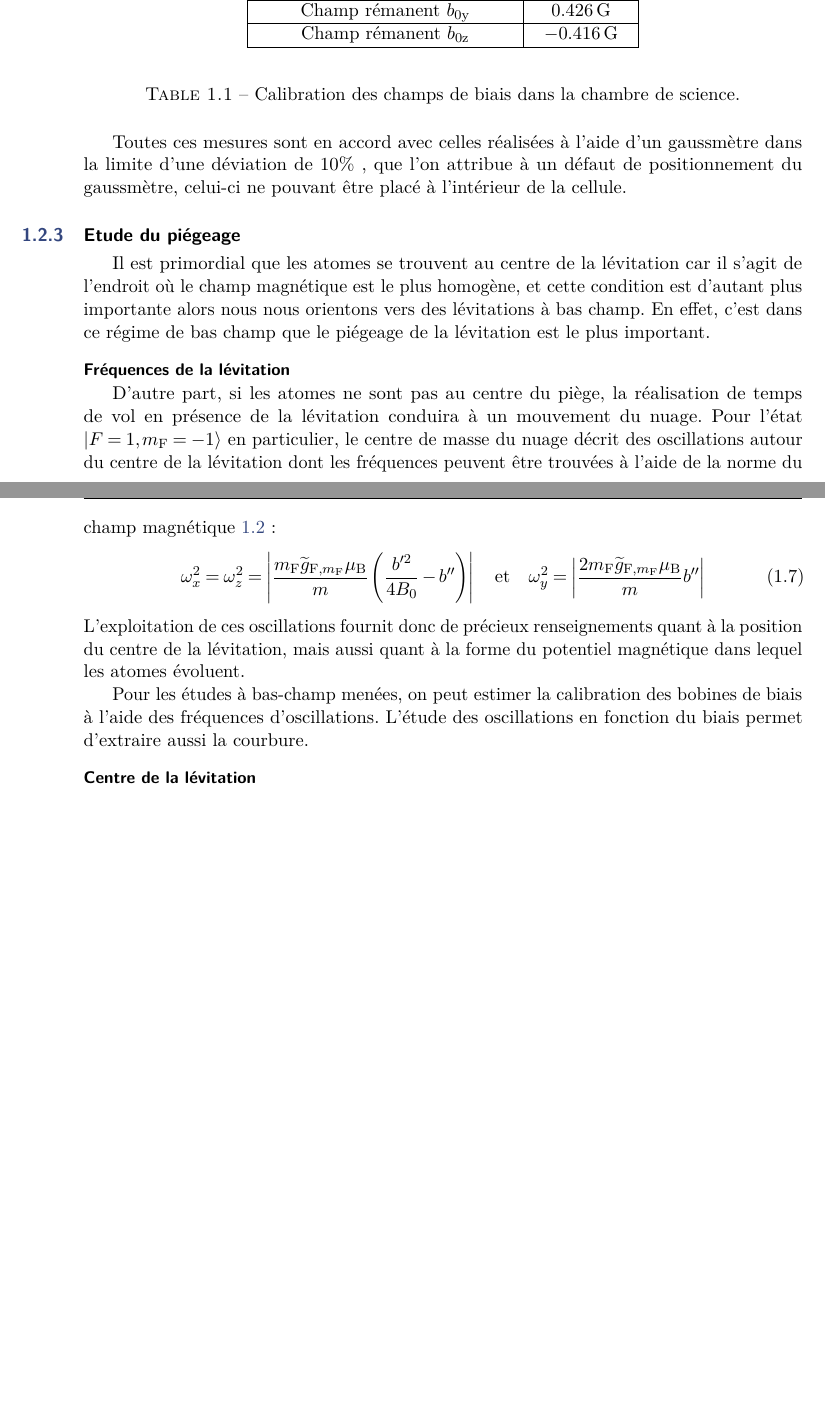
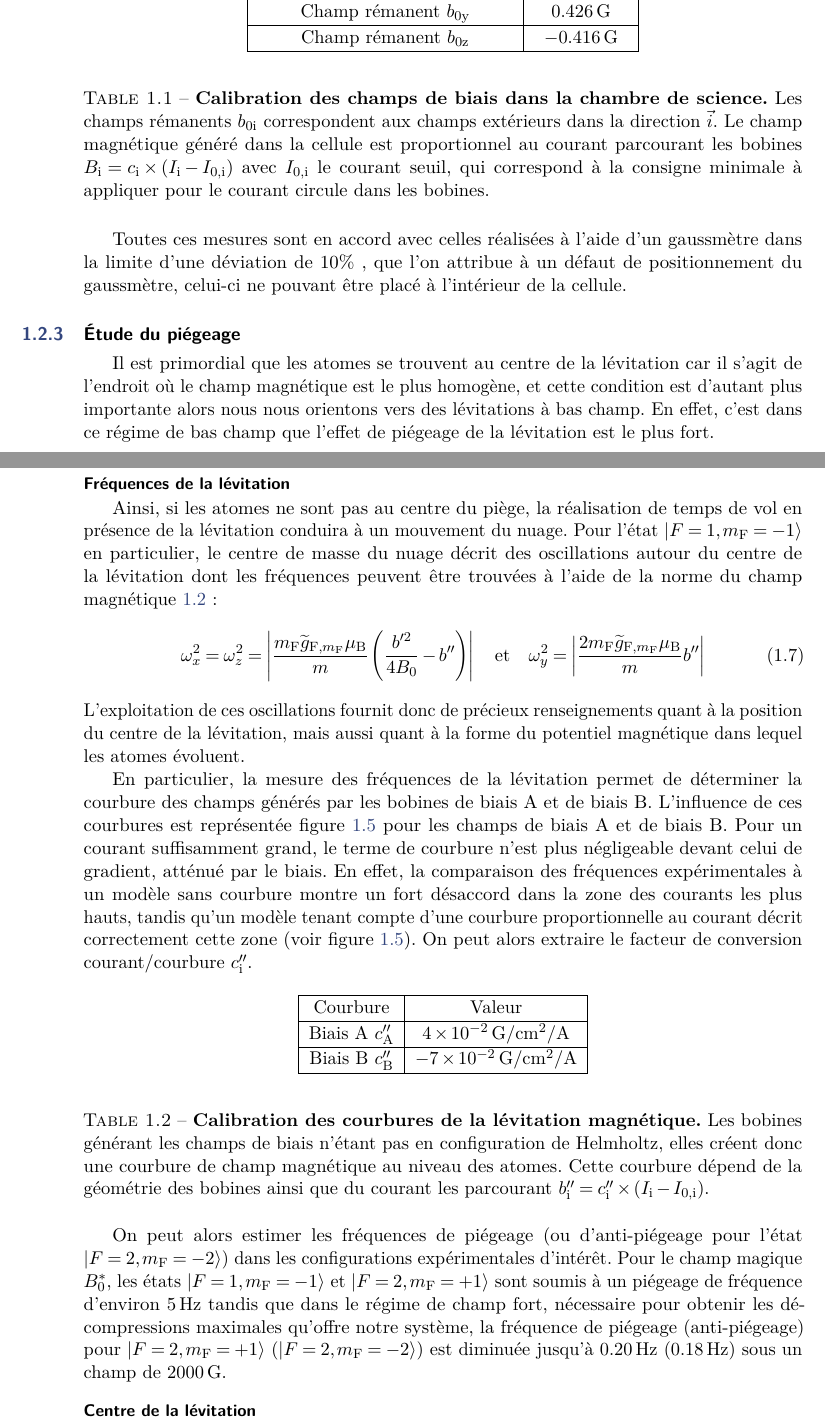
Before and after one commit to Baptiste-Lecoutre/PhD-Thesis-BL, a LaTeX document (Chapters/Modif_exp.tex): two parts of pages 8 and 9 of 13 before the commit and two parts of pages 8 and 9 of 14 after it, joined at a grey line, cut so that both start at the same text, the shorter picture padded with empty space. Compiled offline with pdfLaTeX.

Commit message:
200420-2

```diff
--- a/Chapters/Modif_exp.tex
+++ b/Chapters/Modif_exp.tex
@@ -194,7 +195,7 @@ Champ rémanent $b_{\mathrm{0z}}$ & \SI{-0.416}{\gauss} \\
 \hline
 \end{tabular}
 \end{center}
-\caption{Calibration des champs de biais dans la chambre de science.}
+\caption{\textbf{Calibration des champs de biais dans la chambre de science.} Les champs rémanents $b_{\mathrm{0i}}$ correspondent aux champs extérieurs dans la direction $\vec{i}$. Le champ magnétique généré dans la cellule est proportionnel au courant parcourant les bobines $B_{\mathrm{i}} = c_{\mathrm{i}} \times (I_{\mathrm{i}}-I_{\mathrm{0,i}})$ avec $I_{\mathrm{0,i}}$ le courant seuil, qui correspond à la consigne minimale à appliquer pour le courant circule dans les bobines.}
 \label{tb:levitation_RF}
 \end{table}
 
@@ -210,17 +211,18 @@ Toutes ces mesures sont en accord avec celles réalisées à l'aide d'un gaussm
 
 
 
-\subsection{Etude du piégeage}
+\subsection{\'Etude du piégeage}
 \label{sc:oscillations_levitation}
-Il est primordial que les atomes se trouvent au centre de la lévitation car il s'agit de l'endroit où le champ magnétique est le plus homogène, et cette condition est d'autant plus importante alors nous nous orientons vers des lévitations à bas champ. En effet, c'est dans ce régime de bas champ que le piégeage de la lévitation est le plus important.
+Il est primordial que les atomes se trouvent au centre de la lévitation car il s'agit de l'endroit où le champ magnétique est le plus homogène, et cette condition est d'autant plus importante alors nous nous orientons vers des lévitations à bas champ. En effet, c'est dans ce régime de bas champ que l'effet de piégeage de la lévitation est le plus fort.
 
 \paragraph*{Fréquences de la lévitation}
-D'autre part, si les atomes ne sont pas au centre du piège, la réalisation de temps de vol en présence de la lévitation conduira à un mouvement du nuage. Pour l'état $\left| F=1, m_{\mathrm{F}}=-1 \right\rangle$ en particulier, le centre de masse du nuage décrit des oscillations autour du centre de la lévitation dont les fréquences peuvent être trouvées à l'aide de la norme du champ magnétique \ref{eq:norme_levitation}:
+Ainsi, si les atomes ne sont pas au centre du piège, la réalisation de temps de vol en présence de la lévitation conduira à un mouvement du nuage. Pour l'état $\left| F=1, m_{\mathrm{F}}=-1 \right\rangle$ en particulier, le centre de masse du nuage décrit des oscillations autour du centre de la lévitation dont les fréquences peuvent être trouvées à l'aide de la norme du champ magnétique \ref{eq:norme_levitation}:
 \begin{equation}
 \omega_x^2=\omega_z^2=\left| \frac{\mf \gftilde \mub}{m} \left( \frac{b'^2}{4 B_0} - b'' \right) \right|
 \quad \text{et} \quad
 \omega_y^2= \left| \frac{2 \mf \gftilde \mub }{m} b'' \right|
+\label{eq:frequences_leviation}
 \end{equation}
 L'exploitation de ces oscillations fournit donc de précieux renseignements quant à la position du centre de la lévitation, mais aussi quant à la forme du potentiel magnétique dans lequel les atomes évoluent.
 
-Pour les études à bas-champ menées, on peut estimer la calibration des bobines de biais à l'aide des fréquences d'oscillations. L'étude des oscillations en fonction du biais permet d'extraire aussi la courbure.
+En particulier, la mesure des fréquences de la lévitation permet de déterminer la courbure des champs générés par les bobines de biais A et de biais B. L'influence de ces courbures est représentée figure \ref{fig:frequences_levitation} pour les champs de biais A et de biais B. Pour un courant suffisamment grand, le terme de courbure n'est plus négligeable devant celui de gradient, atténué par le biais. En effet, la comparaison des fréquences expérimentales à un modèle sans courbure montre un fort désaccord dans la zone des courants les plus hauts, tandis qu'un modèle tenant compte d'une courbure proportionnelle au courant décrit correctement cette zone (voir figure \ref{fig:frequences_levitation}). On peut alors extraire le facteur de conversion courant/courbure $c_{\mathrm{i}}''$.
@@ -227,3 +237,25 @@ Pour les études à bas-champ menées, on peut estimer la calibration des bobine
+\label{fig:frequences_levitation}
+\end{figure}
+
+
+%\renewcommand{\arraystretch}{1.1}
+\begin{table}[!h]
+\begin{center}
+\begin{tabular}{ |c|c| }
+\hline
+Courbure & Valeur \\
+\hline
+Biais A $c_{\mathrm{A}}''$ & \SI{4e-2}{\gauss\per\centi\metre^2\per\ampere} \\
+\hline
+Biais B $c_{\mathrm{B}}''$ & \SI{-7e-2}{\gauss\per\centi\metre^2\per\ampere} \\
+\hline
+\end{tabular}
+\end{center}
+\caption{\textbf{Calibration des courbures de la lévitation magnétique.} Les bobines générant les champs de biais n'étant pas en configuration de Helmholtz, elles créent donc une courbure de champ magnétique au niveau des atomes. Cette courbure dépend de la géométrie des bobines ainsi que du courant les parcourant $b_{\mathrm{i}}''= c_{\mathrm{i}}'' \times (I_{\mathrm{i}}-I_{\mathrm{0,i}})$.}
+\label{tb:courbures_levitation}
+\end{table}
+
+On peut alors estimer les fréquences de piégeage (ou d'anti-piégeage pour l'état $\etatF{2}{-2}$) dans les configurations expérimentales d'intérêt. Pour le champ magique $\magicB$, les états $\etatF{1}{-1}$ et $\etatF{2}{+1}$ sont soumis à un piégeage de fréquence d'environ \SI{5}{\hertz} tandis que dans le régime de champ fort, nécessaire pour obtenir les décompressions maximales qu'offre notre système, la fréquence de piégeage (anti-piégeage) pour $\etatF{2}{+1}$ ($\etatF{2}{-2}$) est diminuée jusqu'à \SI{0.20}{\hertz} (\SI{0.18}{\hertz}) sous un champ de \SI{2000}{G}.
 
 
 
```
Also changed, not shown: Fig/Modif_exp/levitation_RF.pdf, Fig/Modif_exp/levitation_RF.svg, Chapters/Modif_exp.tex (18 more changed lines), 3 other files.
